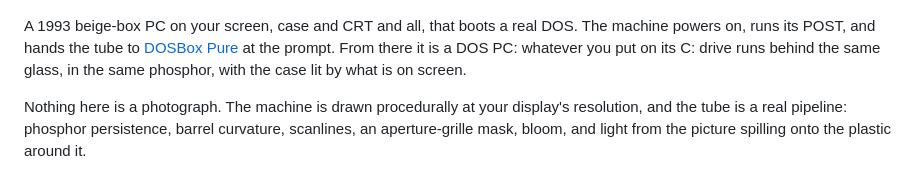
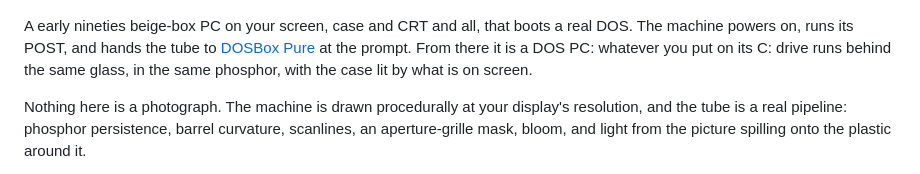
Before and after one commit to pedrocatalao/dos-ex-machina, a Markdown page: README.md, the part around the change. GitHub-like rendering.

```diff
--- a/README.md
+++ b/README.md
@@ -2,7 +2,7 @@
   <img src="docs/logo-readme.png" alt="DOS ex Machina" width="720">
 </p>
 
-A 1993 beige-box PC on your screen, case and CRT and all, that boots a real
+A early nineties beige-box PC on your screen, case and CRT and all, that boots a real
 DOS. The machine powers on, runs its POST, and hands the tube to
 [DOSBox Pure][dbp] at the prompt. From there it is a DOS PC: whatever you put
 on its C: drive runs behind the same glass, in the same phosphor, with the
```
